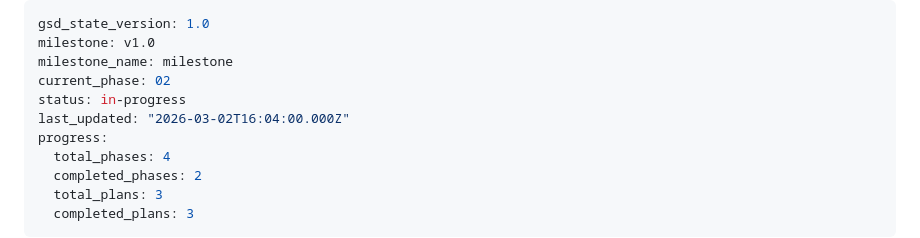
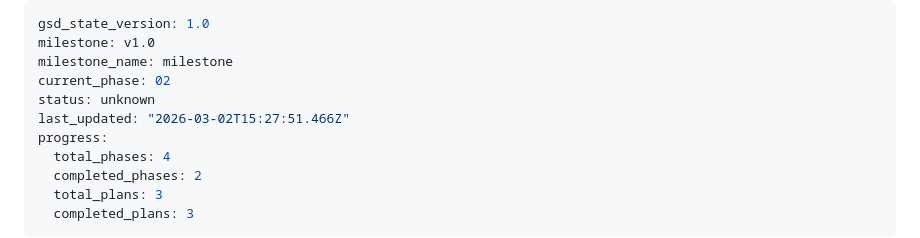
Before and after one commit to ZzAve/ynab-split-payee-and-memo, a Markdown page: .planning/STATE.md, the part around the change. Drawn GitHub-style.

```diff
--- a/.planning/STATE.md
+++ b/.planning/STATE.md
@@ -3,8 +3,8 @@ gsd_state_version: 1.0
 milestone: v1.0
 milestone_name: milestone
 current_phase: 02
-status: in-progress
-last_updated: "2026-03-02T16:04:00.000Z"
+status: unknown
+last_updated: "2026-03-02T15:27:51.466Z"
 progress:
   total_phases: 4
   completed_phases: 2
```
Also changed, not shown: 1 other file.
